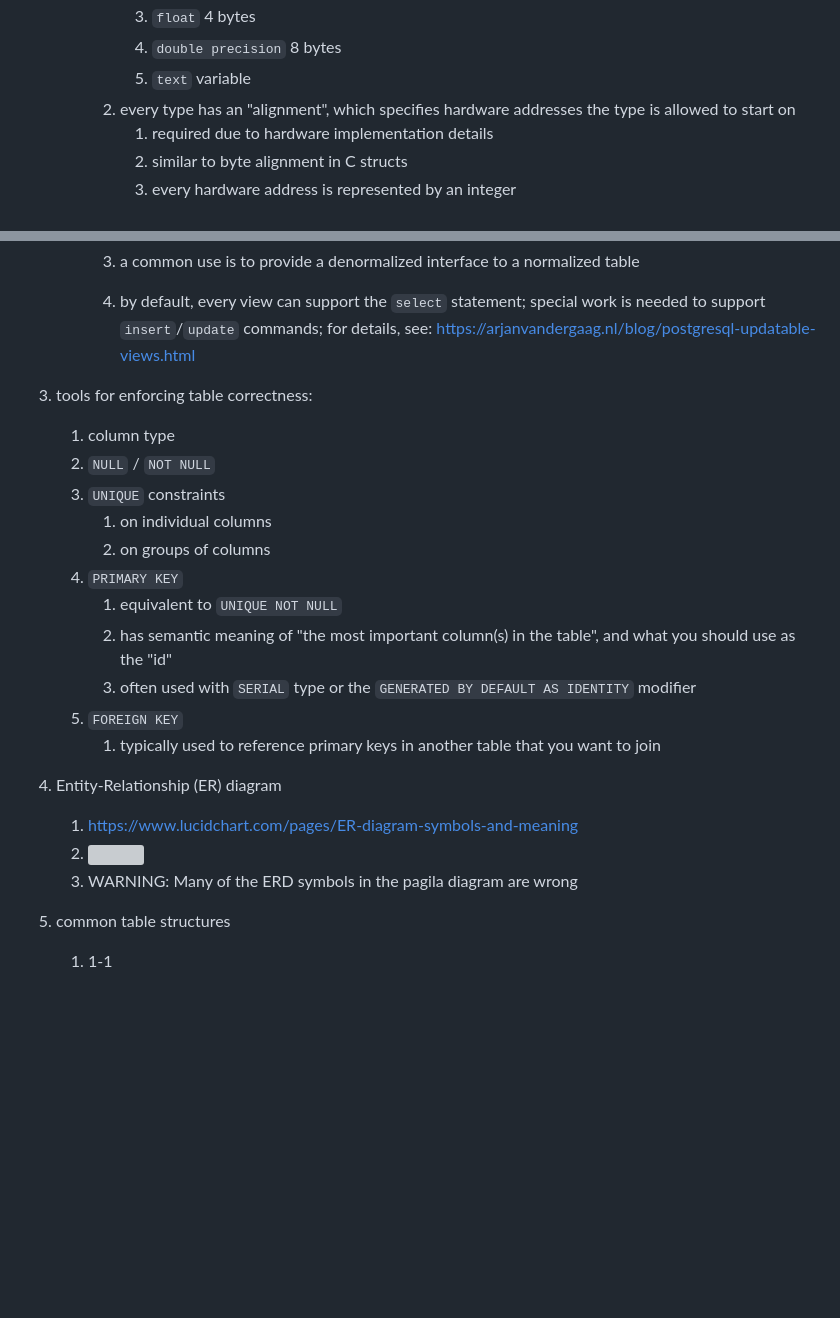
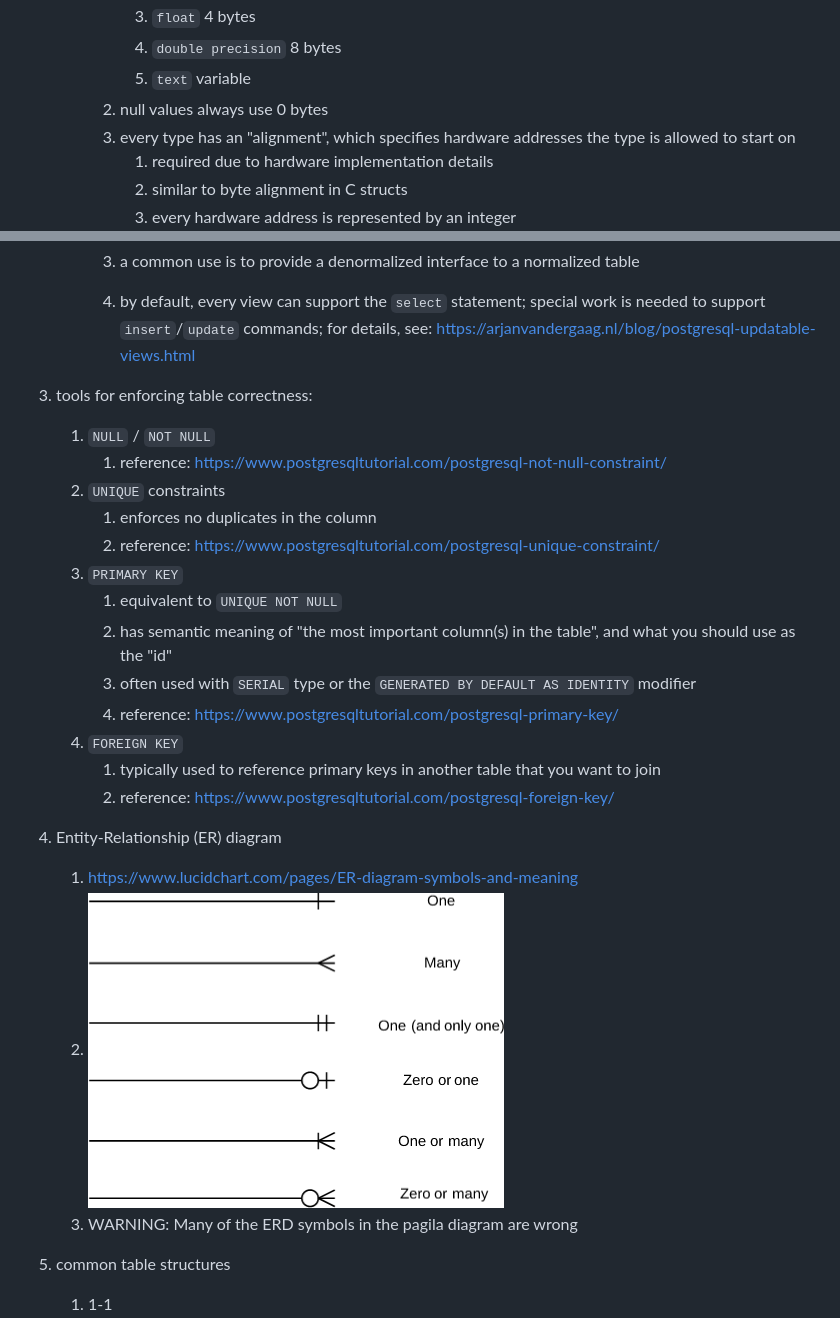
Before and after one commit to mikeizbicki/cmc-csci143, a Markdown page: week_05/README.md, 2 parts joined by grey strips. Drawn GitHub-style; pictures changed too: week_05/ERD-Notation.PNG (added); blank space fills up the shorter version; grey boxes are pictures that could not be loaded.

Commit message:
update week_05

```diff
--- a/week_05/README.md
+++ b/week_05/README.md
@@ -17,6 +18,7 @@
             1. `float` 4 bytes
             1. `double precision` 8 bytes
             1. `text` variable
+        1. null values always use 0 bytes
         1. every type has an "alignment", which specifies hardware addresses the type is allowed to start on
             1. required due to hardware implementation details
             1. similar to byte alignment in C structs
@@ -72,21 +76,23 @@
         1. by default, every view can support the `select` statement; special work is needed to support `insert`/`update` commands; for details, see: https://arjanvandergaag.nl/blog/postgresql-updatable-views.html
 
 1. tools for enforcing table correctness:
-    1. column type
     1. `NULL` / `NOT NULL`
+        1. reference: https://www.postgresqltutorial.com/postgresql-not-null-constraint/
     1. `UNIQUE` constraints
-        1. on individual columns
-        1. on groups of columns
+        1. enforces no duplicates in the column
+        1. reference: https://www.postgresqltutorial.com/postgresql-unique-constraint/
     1. `PRIMARY KEY`
         1. equivalent to `UNIQUE NOT NULL`
         1. has semantic meaning of "the most important column(s) in the table", and what you should use as the "id"
         1. often used with `SERIAL` type or the `GENERATED BY DEFAULT AS IDENTITY` modifier
+        1. reference: https://www.postgresqltutorial.com/postgresql-primary-key/
     1. `FOREIGN KEY`
         1. typically used to reference primary keys in another table that you want to join
+        1. reference: https://www.postgresqltutorial.com/postgresql-foreign-key/
 
 1. Entity-Relationship (ER) diagram
     1. https://www.lucidchart.com/pages/ER-diagram-symbols-and-meaning
-    1. <img src= ERD-Notation.PNG/>
+    1. <img src=ERD-Notation.PNG />
     1. WARNING: Many of the ERD symbols in the pagila diagram are wrong
 
 1. common table structures
```
Also changed, not shown: other parts of week_05/README.md (+5 -2 lines), week_05/1swabl.jpg (added), 1 other file.
